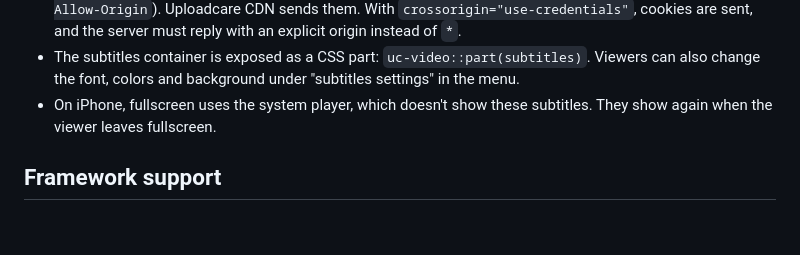
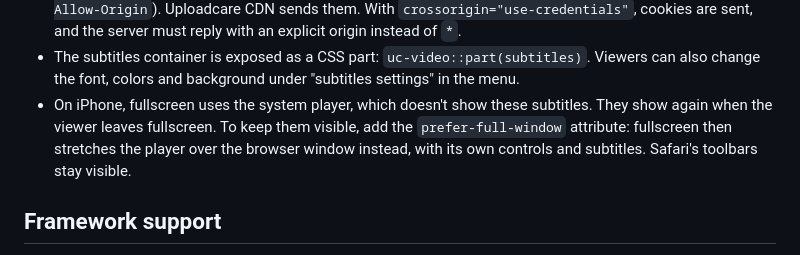
Before and after one commit to uploadcare/uc-video, a Markdown page: README.md, the part around the change. Rendered like a GitHub page; blank space fills up the shorter version.

Commit message:
docs: suggest prefer-full-window to keep subtitles on iPhone

```diff
--- a/README.md
+++ b/README.md
@@ -117,7 +117,7 @@ video.tracks = [
 - Tracks aren't tied to the video: they stay when `uuid` changes, so update them together.
 - Subtitle files are loaded with `fetch()`, so files on another origin need CORS headers (`Access-Control-Allow-Origin`). Uploadcare CDN sends them. With `crossorigin="use-credentials"`, cookies are sent, and the server must reply with an explicit origin instead of `*`.
 - The subtitles container is exposed as a CSS part: `uc-video::part(subtitles)`. Viewers can also change the font, colors and background under "subtitles settings" in the menu.
-- On iPhone, fullscreen uses the system player, which doesn't show these subtitles. They show again when the viewer leaves fullscreen.
+- On iPhone, fullscreen uses the system player, which doesn't show these subtitles. They show again when the viewer leaves fullscreen. To keep them visible, add the `prefer-full-window` attribute: fullscreen then stretches the player over the browser window instead, with its own controls and subtitles. Safari's toolbars stay visible.
 
 ## Framework support
 
```
